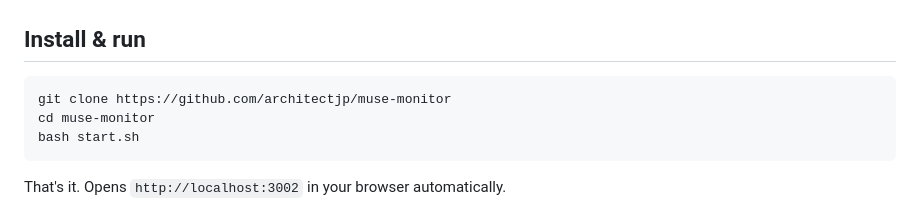
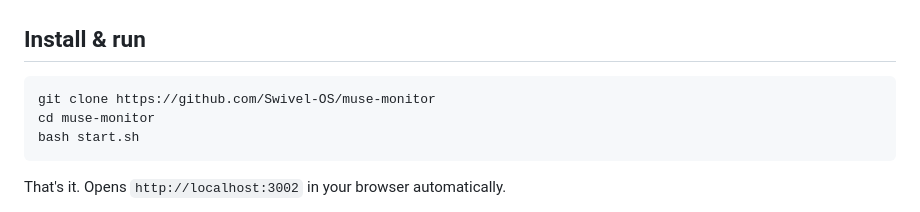
Before and after one commit to Swivel-OS/muse-monitor, a Markdown page: README.md, the part around the change. GitHub-like rendering.

Commit message:
Fix clone URL → Swivel-OS org

````diff
--- a/README.md
+++ b/README.md
@@ -31,7 +31,7 @@ Node deps install automatically on first launch.
 ## Install & run
 
 ```bash
-git clone https://github.com/architectjp/muse-monitor
+git clone https://github.com/Swivel-OS/muse-monitor
 cd muse-monitor
 bash start.sh
 ```
````
